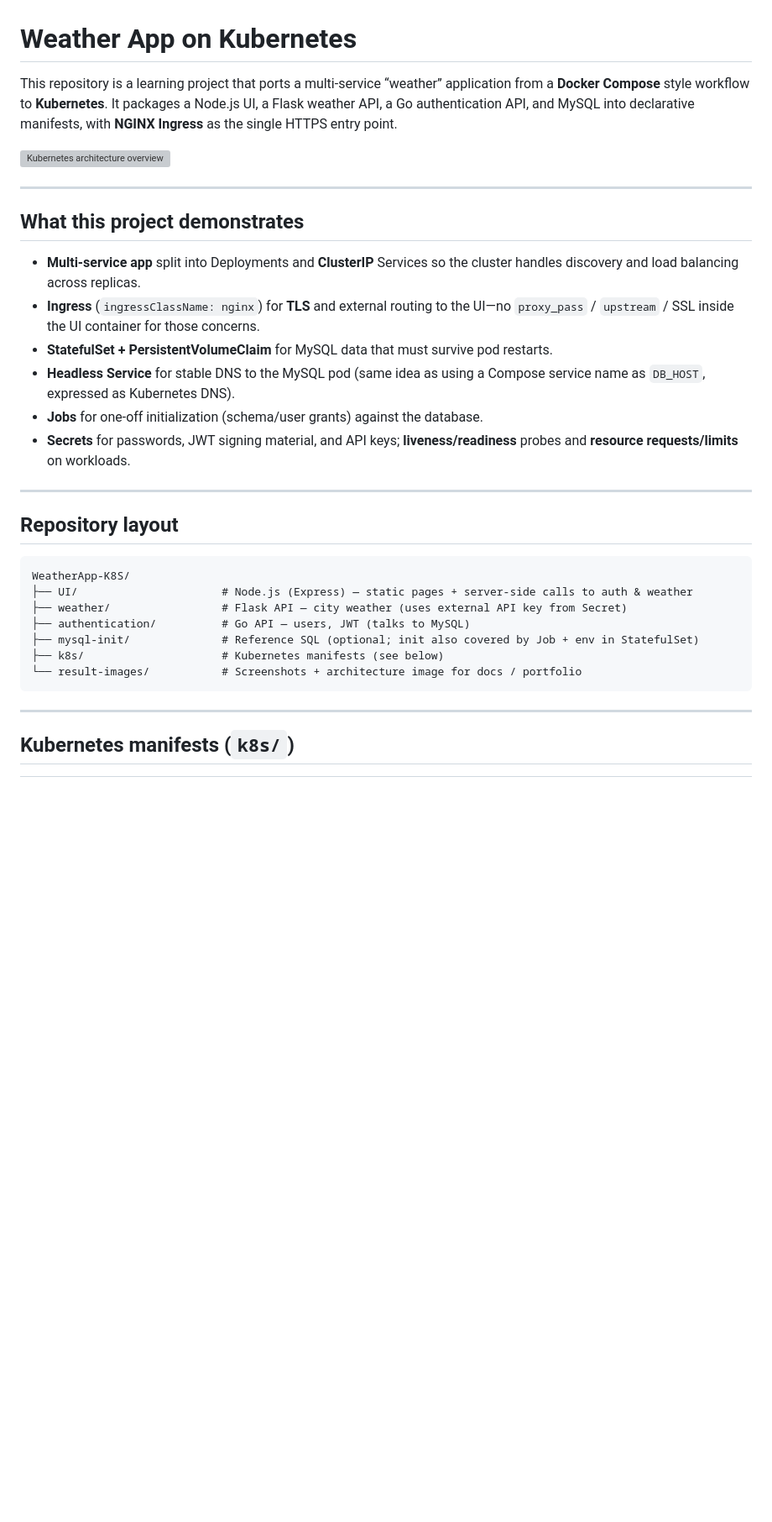
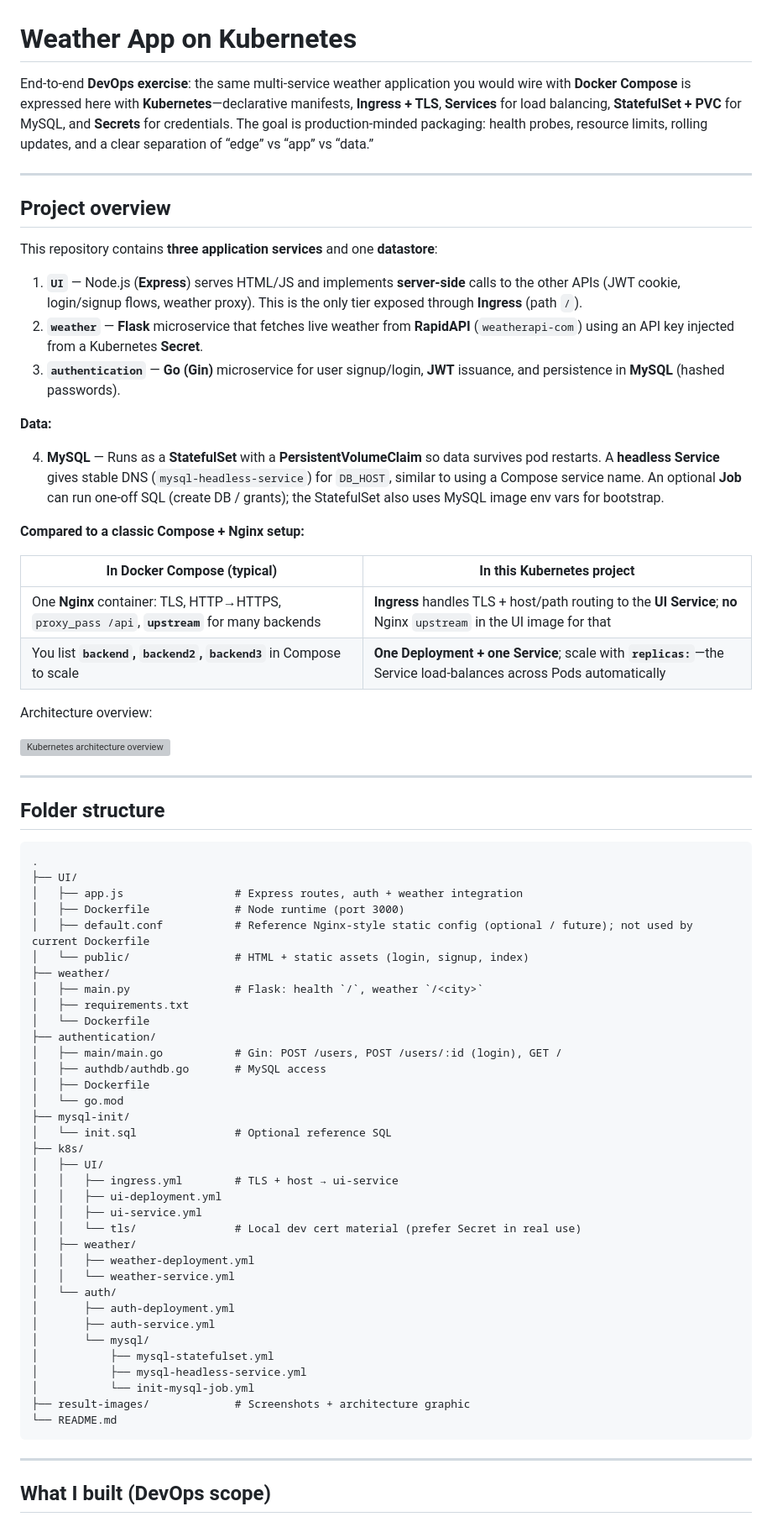
Before and after one commit to Youssef11gaber10/K8S-weather-app, a Markdown page: README.md, the part around one of its changes. Shown at 84% size. Drawn GitHub-style; blank space fills up the shorter version; grey boxes are pictures that could not be loaded.

````diff
--- a/README.md
+++ b/README.md
@@ -1,35 +1,75 @@
 # Weather App on Kubernetes
 
-This repository is a learning project that ports a multi-service “weather” application from a **Docker Compose** style workflow to **Kubernetes**. It packages a Node.js UI, a Flask weather API, a Go authentication API, and MySQL into declarative manifests, with **NGINX Ingress** as the single HTTPS entry point.
+End-to-end **DevOps exercise**: the same multi-service weather application you would wire with **Docker Compose** is expressed here with **Kubernetes**—declarative manifests, **Ingress + TLS**, **Services** for load balancing, **StatefulSet + PVC** for MySQL, and **Secrets** for credentials. The goal is production-minded packaging: health probes, resource limits, rolling updates, and a clear separation of “edge” vs “app” vs “data.”
+
+---
+
+## Project overview
+
+This repository contains **three application services** and one **datastore**:
+
+1. **`UI`** — Node.js (**Express**) serves HTML/JS and implements **server-side** calls to the other APIs (JWT cookie, login/signup flows, weather proxy). This is the only tier exposed through **Ingress** (path `/`).
+2. **`weather`** — **Flask** microservice that fetches live weather from **RapidAPI** (`weatherapi-com`) using an API key injected from a Kubernetes **Secret**.
+3. **`authentication`** — **Go (Gin)** microservice for user signup/login, **JWT** issuance, and persistence in **MySQL** (hashed passwords).
+
+**Data:**
+
+4. **MySQL** — Runs as a **StatefulSet** with a **PersistentVolumeClaim** so data survives pod restarts. A **headless Service** gives stable DNS (`mysql-headless-service`) for `DB_HOST`, similar to using a Compose service name. An optional **Job** can run one-off SQL (create DB / grants); the StatefulSet also uses MySQL image env vars for bootstrap.
+
+**Compared to a classic Compose + Nginx setup:**
+
+| In Docker Compose (typical) | In this Kubernetes project |
+|----------------------------|----------------------------|
+| One **Nginx** container: TLS, HTTP→HTTPS, `proxy_pass /api`, **`upstream`** for many backends | **Ingress** handles TLS + host/path routing to the **UI Service**; **no** Nginx `upstream` in the UI image for that |
+| You list **`backend`, `backend2`, `backend3`** in Compose to scale | **One Deployment + one Service**; scale with **`replicas:`**—the Service load-balances across Pods automatically |
+
+Architecture overview:
 
 ![Kubernetes architecture overview](result-images/k8s-architecture-overview.png)
 
 ---
 
-## What this project demonstrates
-
-- **Multi-service app** split into Deployments and **ClusterIP** Services so the cluster handles discovery and load balancing across replicas.
-- **Ingress** (`ingressClassName: nginx`) for **TLS** and external routing to the UI—no `proxy_pass` / `upstream` / SSL inside the UI container for those concerns.
-- **StatefulSet + PersistentVolumeClaim** for MySQL data that must survive pod restarts.
-- **Headless Service** for stable DNS to the MySQL pod (same idea as using a Compose service name as `DB_HOST`, expressed as Kubernetes DNS).
-- **Jobs** for one-off initialization (schema/user grants) against the database.
-- **Secrets** for passwords, JWT signing material, and API keys; **liveness/readiness** probes and **resource requests/limits** on workloads.
-
----
-
-## Repository layout
+## Folder structure
 
 ```text
-WeatherApp-K8S/
-├── UI/                      # Node.js (Express) — static pages + server-side calls to auth & weather
-├── weather/                 # Flask API — city weather (uses external API key from Secret)
-├── authentication/          # Go API — users, JWT (talks to MySQL)
-├── mysql-init/              # Reference SQL (optional; init also covered by Job + env in StatefulSet)
-├── k8s/                     # Kubernetes manifests (see below)
-└── result-images/           # Screenshots + architecture image for docs / portfolio
+.
+├── UI/
+│   ├── app.js                 # Express routes, auth + weather integration
+│   ├── Dockerfile             # Node runtime (port 3000)
+│   ├── default.conf           # Reference Nginx-style static config (optional / future); not used by current Dockerfile
+│   └── public/                # HTML + static assets (login, signup, index)
+├── weather/
+│   ├── main.py                # Flask: health `/`, weather `/<city>`
+│   ├── requirements.txt
+│   └── Dockerfile
+├── authentication/
+│   ├── main/main.go           # Gin: POST /users, POST /users/:id (login), GET /
+│   ├── authdb/authdb.go       # MySQL access
+│   ├── Dockerfile
+│   └── go.mod
+├── mysql-init/
+│   └── init.sql               # Optional reference SQL
+├── k8s/
+│   ├── UI/
+│   │   ├── ingress.yml        # TLS + host → ui-service
+│   │   ├── ui-deployment.yml
+│   │   ├── ui-service.yml
+│   │   └── tls/               # Local dev cert material (prefer Secret in real use)
+│   ├── weather/
+│   │   ├── weather-deployment.yml
+│   │   └── weather-service.yml
+│   └── auth/
+│       ├── auth-deployment.yml
+│       ├── auth-service.yml
+│       └── mysql/
+│           ├── mysql-statefulset.yml
+│           ├── mysql-headless-service.yml
+│           └── init-mysql-job.yml
+├── result-images/             # Screenshots + architecture graphic
+└── README.md
 ```
 
 ---
 
-## Kubernetes manifests (`k8s/`)
+## What I built (DevOps scope)
 
````
Also changed, not shown: other parts of README.md (+98 -50 lines).
